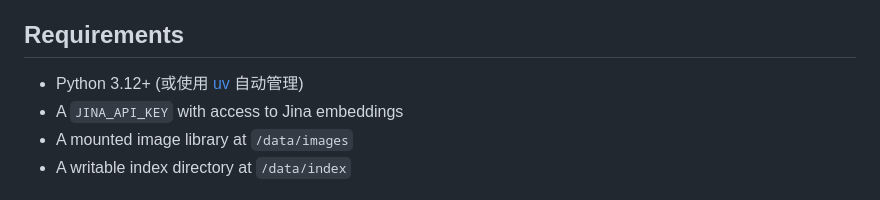
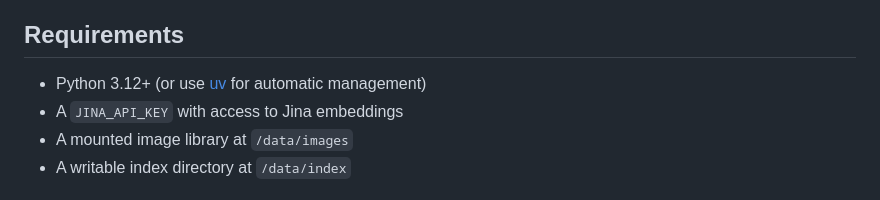
Before and after one commit to swiftwind0405/image-vector-search, a Markdown page: README.md, the part around the change. Rendered like a GitHub page.

Commit message:
Update README.md file with new content

```diff
--- a/README.md
+++ b/README.md
@@ -9,7 +9,7 @@ The service stores image metadata in SQLite and embeddings in a local Milvus Lit
 
 ## Requirements
 
-- Python 3.12+ (或使用 [uv](https://docs.astral.sh/uv/) 自动管理)
+- Python 3.12+ (or use [uv](https://docs.astral.sh/uv/) for automatic management)
 - A `JINA_API_KEY` with access to Jina embeddings
 - A mounted image library at `/data/images`
 - A writable index directory at `/data/index`
```
